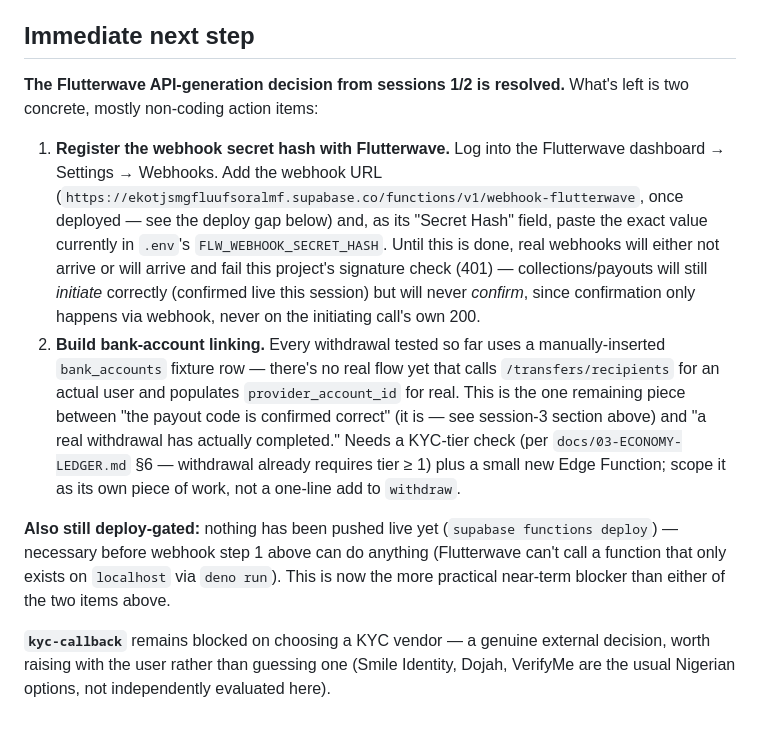
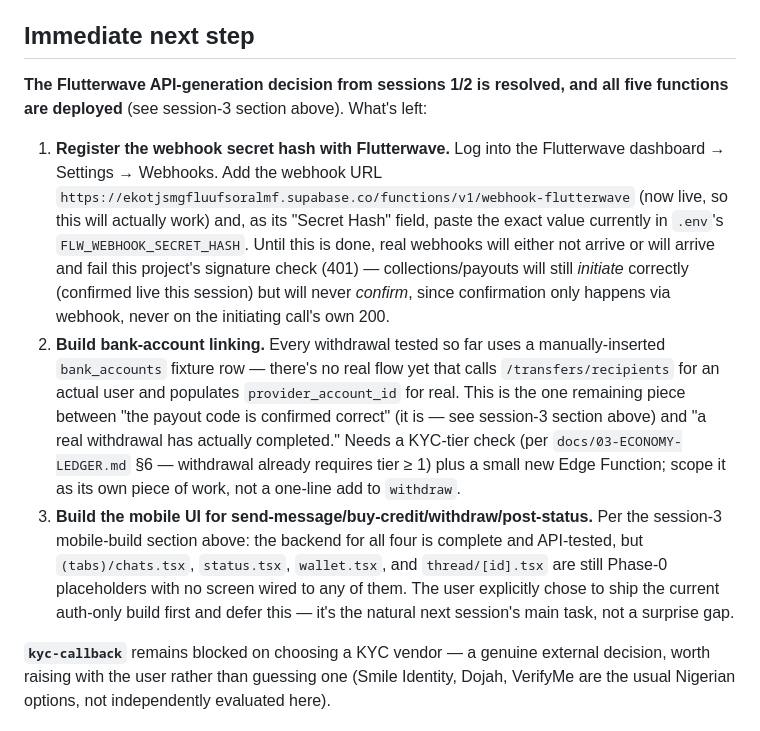
Before and after one commit to hansonuko/InvolveMe, a Markdown page: docs/00-SESSION-HANDOFF.md, the part around one of its changes. Drawn GitHub-style.

```diff
--- a/docs/00-SESSION-HANDOFF.md
+++ b/docs/00-SESSION-HANDOFF.md
@@ -287,11 +300,10 @@ Flutterwave and KYC vendor credentials aren't provisioned (see Credentials statu
 
 ## Immediate next step
 
-**The Flutterwave API-generation decision from sessions 1/2 is resolved.** What's left is two concrete, mostly non-coding action items:
+**The Flutterwave API-generation decision from sessions 1/2 is resolved, and all five functions are deployed** (see session-3 section above). What's left:
 
-1. **Register the webhook secret hash with Flutterwave.** Log into the Flutterwave dashboard → Settings → Webhooks. Add the webhook URL (`https://ekotjsmgfluufsoralmf.supabase.co/functions/v1/webhook-flutterwave`, once deployed — see the deploy gap below) and, as its "Secret Hash" field, paste the exact value currently in `.env`'s `FLW_WEBHOOK_SECRET_HASH`. Until this is done, real webhooks will either not arrive or will arrive and fail this project's signature check (401) — collections/payouts will still _initiate_ correctly (confirmed live this session) but will never _confirm_, since confirmation only happens via webhook, never on the initiating call's own 200.
+1. **Register the webhook secret hash with Flutterwave.** Log into the Flutterwave dashboard → Settings → Webhooks. Add the webhook URL `https://ekotjsmgfluufsoralmf.supabase.co/functions/v1/webhook-flutterwave` (now live, so this will actually work) and, as its "Secret Hash" field, paste the exact value currently in `.env`'s `FLW_WEBHOOK_SECRET_HASH`. Until this is done, real webhooks will either not arrive or will arrive and fail this project's signature check (401) — collections/payouts will still _initiate_ correctly (confirmed live this session) but will never _confirm_, since confirmation only happens via webhook, never on the initiating call's own 200.
 2. **Build bank-account linking.** Every withdrawal tested so far uses a manually-inserted `bank_accounts` fixture row — there's no real flow yet that calls `/transfers/recipients` for an actual user and populates `provider_account_id` for real. This is the one remaining piece between "the payout code is confirmed correct" (it is — see session-3 section above) and "a real withdrawal has actually completed." Needs a KYC-tier check (per `docs/03-ECONOMY-LEDGER.md` §6 — withdrawal already requires tier ≥ 1) plus a small new Edge Function; scope it as its own piece of work, not a one-line add to `withdraw`.
-
-**Also still deploy-gated:** nothing has been pushed live yet (`supabase functions deploy`) — necessary before webhook step 1 above can do anything (Flutterwave can't call a function that only exists on `localhost` via `deno run`). This is now the more practical near-term blocker than either of the two items above.
+3. **Build the mobile UI for send-message/buy-credit/withdraw/post-status.** Per the session-3 mobile-build section above: the backend for all four is complete and API-tested, but `(tabs)/chats.tsx`, `status.tsx`, `wallet.tsx`, and `thread/[id].tsx` are still Phase-0 placeholders with no screen wired to any of them. The user explicitly chose to ship the current auth-only build first and defer this — it's the natural next session's main task, not a surprise gap.
 
 **`kyc-callback`** remains blocked on choosing a KYC vendor — a genuine external decision, worth raising with the user rather than guessing one (Smile Identity, Dojah, VerifyMe are the usual Nigerian options, not independently evaluated here).
```
Also changed, not shown: other parts of docs/00-SESSION-HANDOFF.md (+15 -2 lines).
